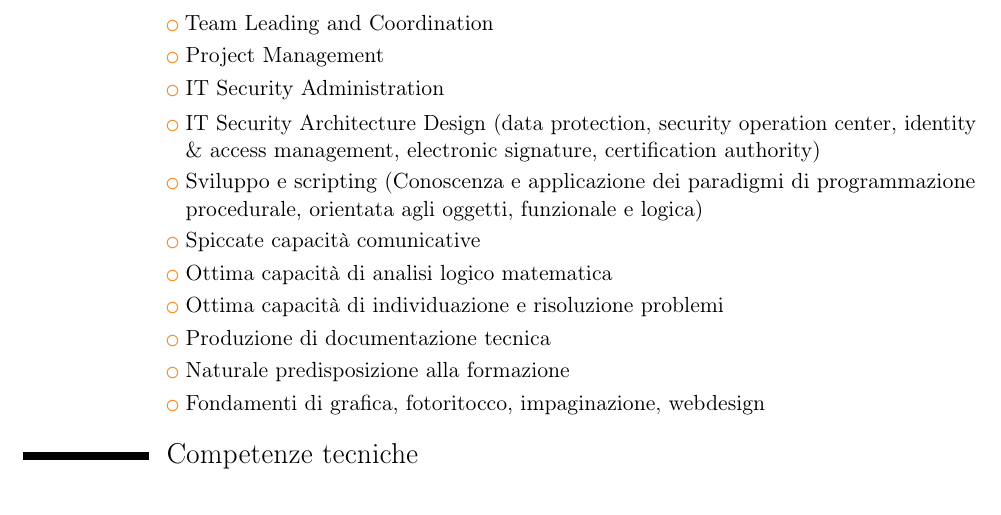
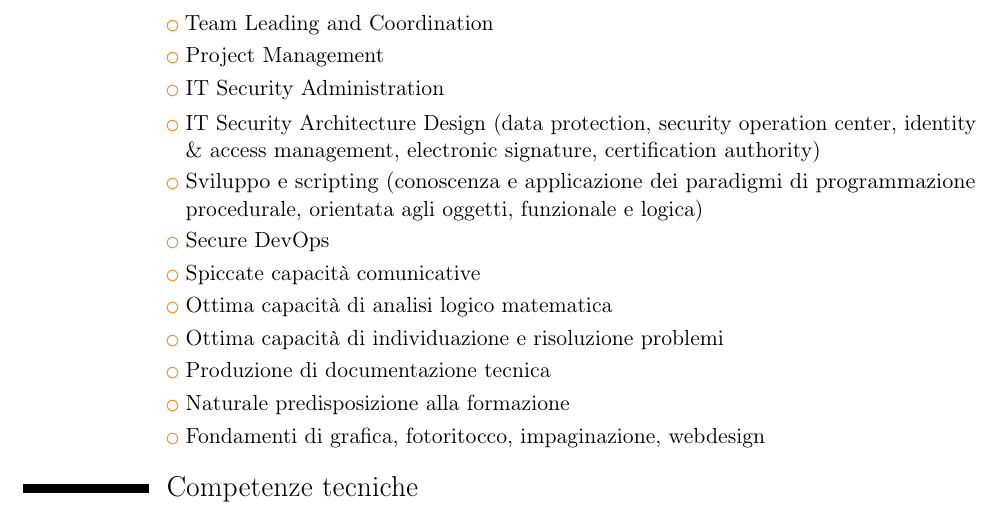
Before and after one commit to gosub/cv, a LaTeX CV (cv.tex): part of page 3 of 4, cut so that both start at the same text. Compiled offline with pdfLaTeX.

Commit message:
aggiunto Secure DevOps tra le Competenze Professionali

```diff
--- a/cv.tex
+++ b/cv.tex
@@ -125,7 +125,8 @@
 \cvlistitem{Project Management}
 \cvlistitem{IT Security Administration}
 \cvlistitem{IT Security Architecture Design (data protection, security operation center, identity \& access management, electronic signature, certification authority)}
-\cvlistitem{Sviluppo e scripting (Conoscenza e applicazione dei paradigmi di programmazione procedurale, orientata agli oggetti, funzionale e logica)}
+\cvlistitem{Sviluppo e scripting (conoscenza e applicazione dei paradigmi di programmazione procedurale, orientata agli oggetti, funzionale e logica)}
+\cvlistitem{Secure DevOps}
 \cvlistitem{Spiccate capacità comunicative}
 \cvlistitem{Ottima capacità di analisi logico matematica}
 \cvlistitem{Ottima capacità di individuazione e risoluzione problemi}
```
